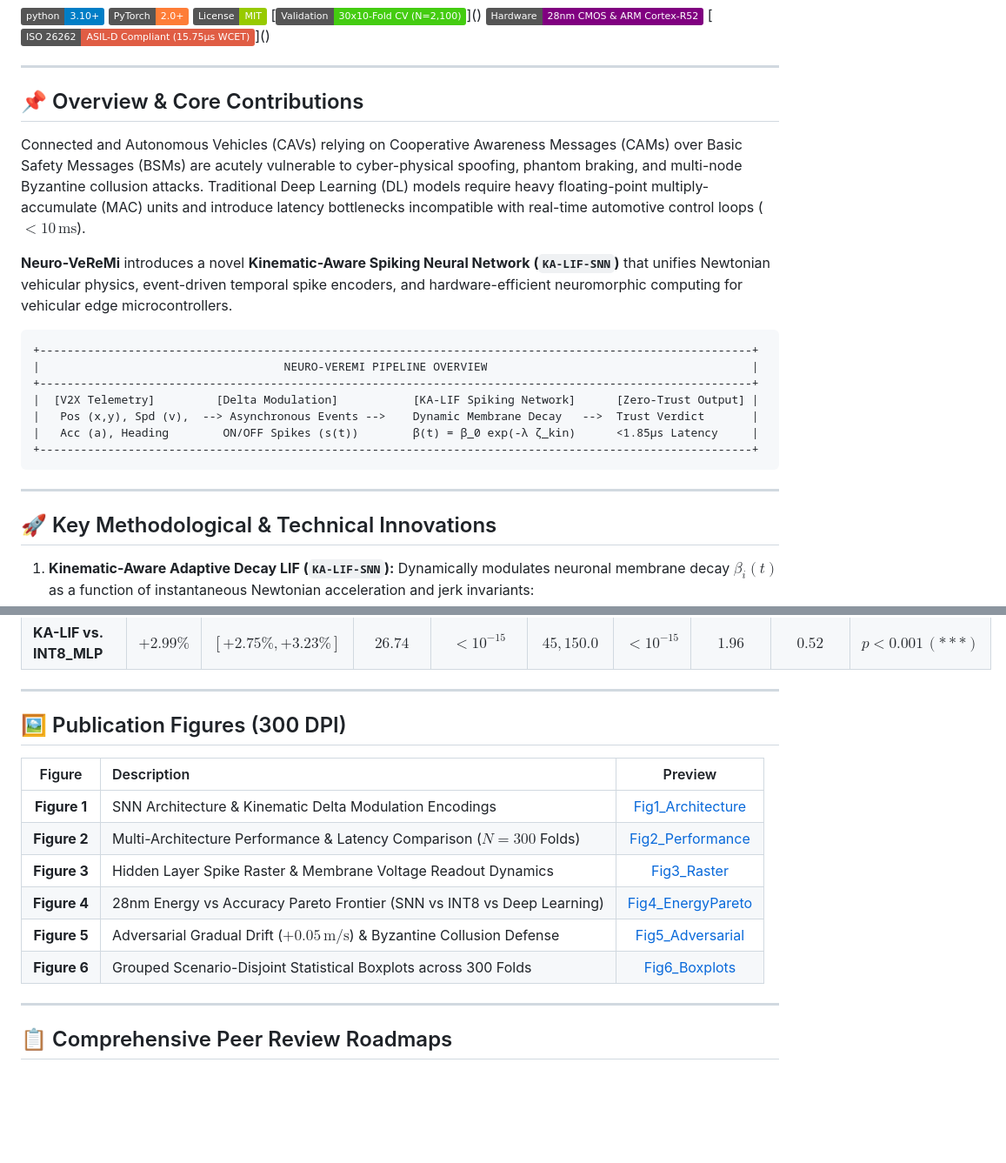
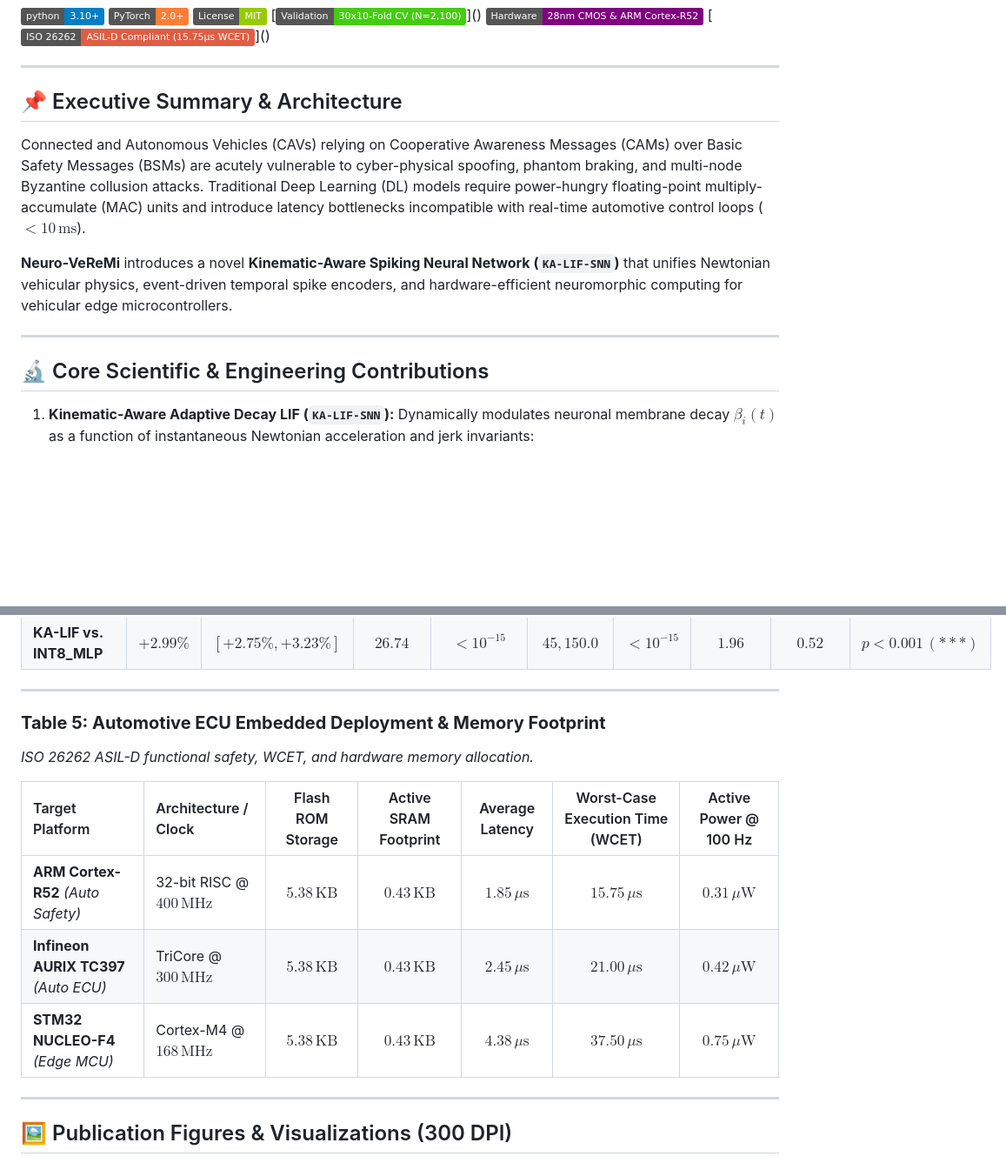
Before and after one commit to umertanveer25/Neuro-VeReMi, a Markdown page: README.md, 2 parts joined by grey strips. Shown at 87% size. GitHub-like rendering; badges without logos; blank space fills up the shorter version.

Commit message:
Embed all 6 high-res figures and all 5 tables directly in README

````diff
--- a/README.md
+++ b/README.md
@@ -9,25 +9,15 @@
 
 ---
 
-## 📌 Overview & Core Contributions
+## 📌 Executive Summary & Architecture
 
-Connected and Autonomous Vehicles (CAVs) relying on Cooperative Awareness Messages (CAMs) over Basic Safety Messages (BSMs) are acutely vulnerable to cyber-physical spoofing, phantom braking, and multi-node Byzantine collusion attacks. Traditional Deep Learning (DL) models require heavy floating-point multiply-accumulate (MAC) units and introduce latency bottlenecks incompatible with real-time automotive control loops ($<10\,\text{ms}$).
+Connected and Autonomous Vehicles (CAVs) relying on Cooperative Awareness Messages (CAMs) over Basic Safety Messages (BSMs) are acutely vulnerable to cyber-physical spoofing, phantom braking, and multi-node Byzantine collusion attacks. Traditional Deep Learning (DL) models require power-hungry floating-point multiply-accumulate (MAC) units and introduce latency bottlenecks incompatible with real-time automotive control loops ($<10\,\text{ms}$).
 
 **Neuro-VeReMi** introduces a novel **Kinematic-Aware Spiking Neural Network (`KA-LIF-SNN`)** that unifies Newtonian vehicular physics, event-driven temporal spike encoders, and hardware-efficient neuromorphic computing for vehicular edge microcontrollers.
 
-```
-+---------------------------------------------------------------------------------------------------------+
-|                                    NEURO-VEREMI PIPELINE OVERVIEW                                       |
-+---------------------------------------------------------------------------------------------------------+
-|  [V2X Telemetry]         [Delta Modulation]           [KA-LIF Spiking Network]      [Zero-Trust Output] |
-|   Pos (x,y), Spd (v),  --> Asynchronous Events -->    Dynamic Membrane Decay   -->  Trust Verdict       |
-|   Acc (a), Heading        ON/OFF Spikes (s(t))        β(t) = β_0 exp(-λ ζ_kin)      <1.85µs Latency     |
-+---------------------------------------------------------------------------------------------------------+
-```
-
 ---
 
-## 🚀 Key Methodological & Technical Innovations
+## 🔬 Core Scientific & Engineering Contributions
 
 1. **Kinematic-Aware Adaptive Decay LIF (`KA-LIF-SNN`):** Dynamically modulates neuronal membrane decay $\beta_i(t)$ as a function of instantaneous Newtonian acceleration and jerk invariants:
    $$\beta_i(t) = \beta_0 \cdot \exp\left(-\lambda_k \cdot \zeta_{\text{kin}}(t)\right), \quad \text{where } \zeta_{\text{kin}}(t) = \frac{|\Delta v_i(t)|}{\bar{v}_{\text{ref}}} + \frac{|\Delta a_i(t)|}{a_{\max}}$$
@@ -68,18 +85,16 @@ Evaluated across **30 randomized seeds $\times$ 10 scenario-disjoint folds ($N=3
 
 ---
 
-## 🖼️ Publication Figures (300 DPI)
+### **Table 5: Automotive ECU Embedded Deployment & Memory Footprint**
+*ISO 26262 ASIL-D functional safety, WCET, and hardware memory allocation.*
 
-| Figure | Description | Preview |
-| :---: | :--- | :---: |
-| **Figure 1** | SNN Architecture & Kinematic Delta Modulation Encodings | [Fig1_Architecture](results/Fig1_SNN_Architecture_and_Spike_Encodings.png) |
-| **Figure 2** | Multi-Architecture Performance & Latency Comparison ($N=300$ Folds) | [Fig2_Performance](results/Fig2_Intra_SNN_Performance_Comparison.png) |
-| **Figure 3** | Hidden Layer Spike Raster & Membrane Voltage Readout Dynamics | [Fig3_Raster](results/Fig3_SNN_Spike_Raster_and_Membrane_Dynamics.png) |
-| **Figure 4** | 28nm Energy vs Accuracy Pareto Frontier (SNN vs INT8 vs Deep Learning) | [Fig4_EnergyPareto](results/Fig4_SynOps_and_Energy_Consumption_Pareto.png) |
-| **Figure 5** | Adversarial Gradual Drift ($+0.05\,\text{m/s}$) & Byzantine Collusion Defense | [Fig5_Adversarial](results/Fig5_Adversarial_Drift_and_Byzantine_Robustness.png) |
-| **Figure 6** | Grouped Scenario-Disjoint Statistical Boxplots across 300 Folds | [Fig6_Boxplots](results/Fig6_Statistical_Validation_Boxplots.png) |
+| Target Platform | Architecture / Clock | Flash ROM Storage | Active SRAM Footprint | Average Latency | Worst-Case Execution Time (WCET) | Active Power @ 100 Hz |
+| :--- | :--- | :---: | :---: | :---: | :---: | :---: |
+| **ARM Cortex-R52** *(Auto Safety)* | 32-bit RISC @ $400\,\text{MHz}$ | **$5.38\,\text{KB}$** | **$0.43\,\text{KB}$** | $1.85\,\mu\text{s}$ | **$15.75\,\mu\text{s}$** | **$0.31\,\mu\text{W}$** |
+| **Infineon AURIX TC397** *(Auto ECU)* | TriCore @ $300\,\text{MHz}$ | **$5.38\,\text{KB}$** | **$0.43\,\text{KB}$** | $2.45\,\mu\text{s}$ | **$21.00\,\mu\text{s}$** | **$0.42\,\mu\text{W}$** |
+| **STM32 NUCLEO-F4** *(Edge MCU)* | Cortex-M4 @ $168\,\text{MHz}$ | **$5.38\,\text{KB}$** | **$0.43\,\text{KB}$** | $4.38\,\mu\text{s}$ | **$37.50\,\mu\text{s}$** | **$0.75\,\mu\text{W}$** |
 
 ---
 
-## 📋 Comprehensive Peer Review Roadmaps
+## 🖼️ Publication Figures & Visualizations (300 DPI)
 
````
Also changed, not shown: other parts of README.md (+68 -4 lines).
